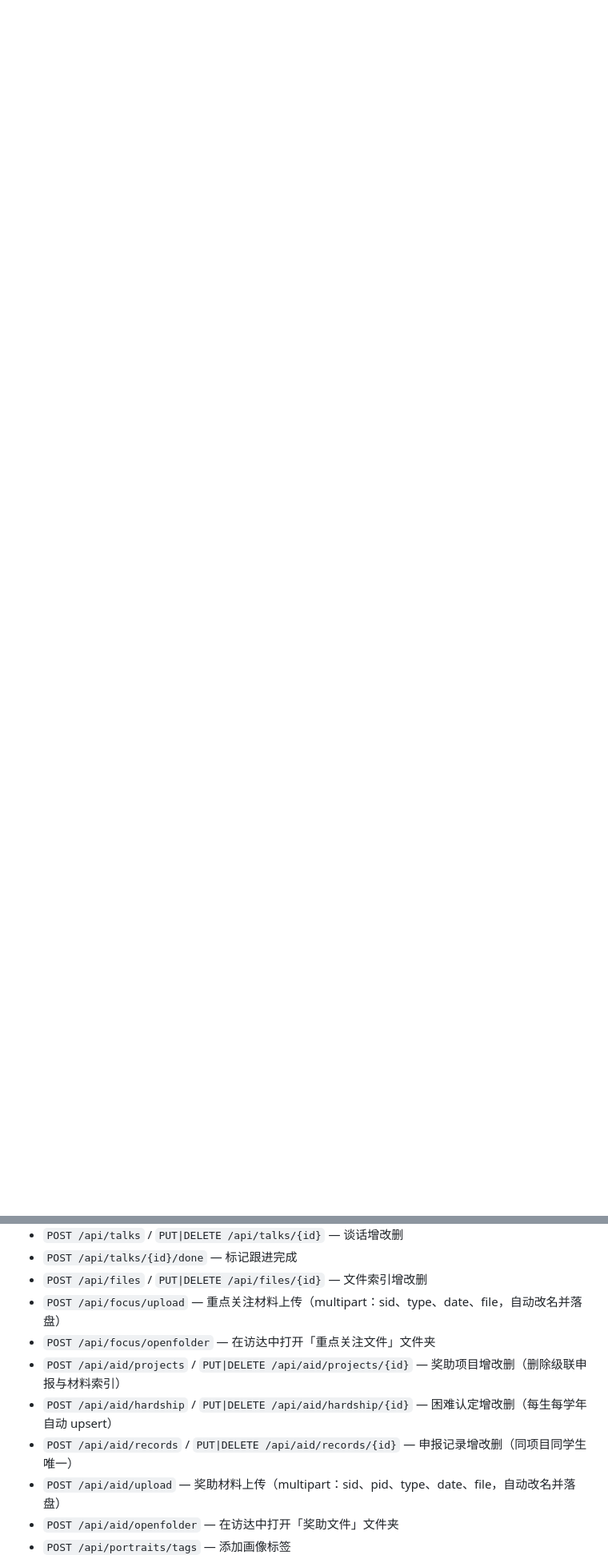
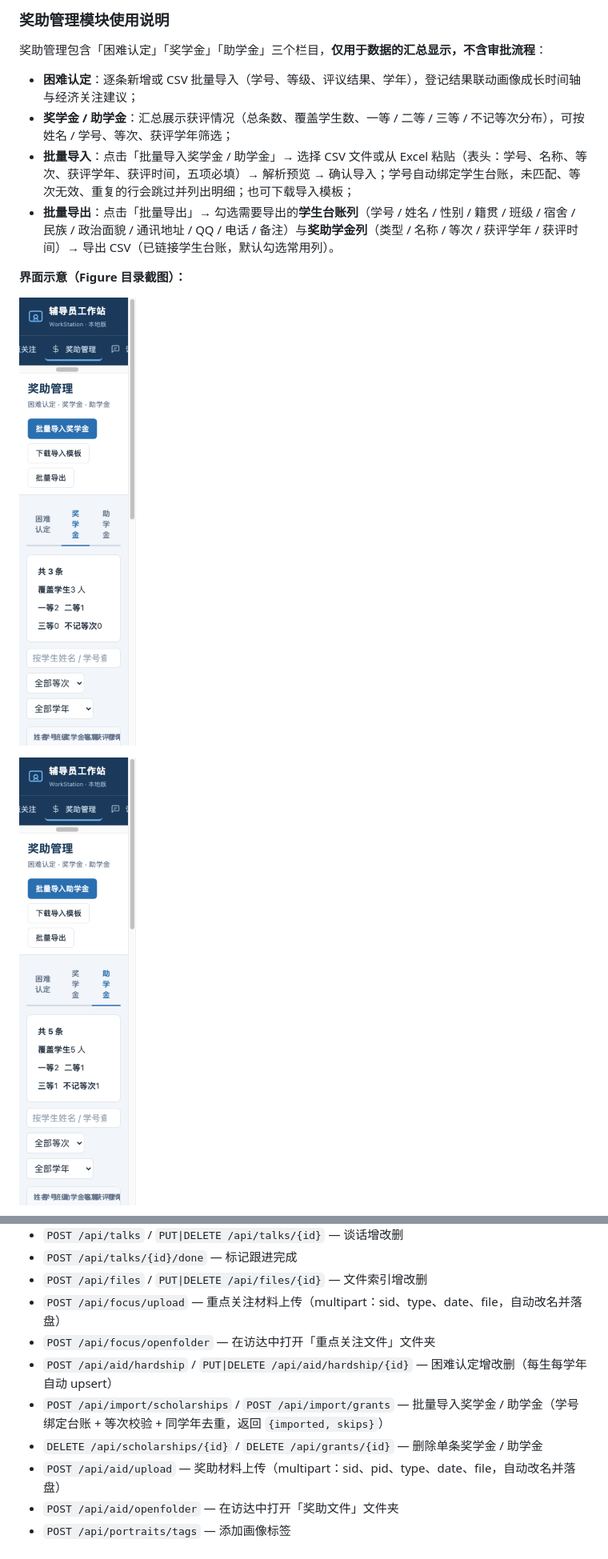
Before and after one commit to name-available/WorkStation, a Markdown page: README.md, 2 parts joined by grey strips. Shown: that part at 80% size. GitHub-like rendering; pictures changed too: Figure/aid-grant.png (added), Figure/aid-scholarship.png (added); blank space fills up the shorter version.

```diff
--- a/README.md
+++ b/README.md
@@ -45,0 +72,15 @@
+### 奖助管理模块使用说明
+
+奖助管理包含「困难认定」「奖学金」「助学金」三个栏目，**仅用于数据的汇总显示，不含审批流程**：
+
+- **困难认定**：逐条新增或 CSV 批量导入（学号、等级、评议结果、学年），登记结果联动画像成长时间轴与经济关注建议；
+- **奖学金 / 助学金**：汇总展示获评情况（总条数、覆盖学生数、一等 / 二等 / 三等 / 不记等次分布），可按姓名 / 学号、等次、获评学年筛选；
+- **批量导入**：点击「批量导入奖学金 / 助学金」→ 选择 CSV 文件或从 Excel 粘贴（表头：学号、名称、等次、获评学年、获评时间，五项必填）→ 解析预览 → 确认导入；学号自动绑定学生台账，未匹配、等次无效、重复的行会跳过并列出明细；也可下载导入模板；
+- **批量导出**：点击「批量导出」→ 勾选需要导出的**学生台账列**（学号 / 姓名 / 性别 / 籍贯 / 班级 / 宿舍 / 民族 / 政治面貌 / 通讯地址 / QQ / 电话 / 备注）与**奖助学金列**（类型 / 名称 / 等次 / 获评学年 / 获评时间）→ 导出 CSV（已链接学生台账，默认勾选常用列）。
+
+**界面示意（Figure 目录截图）：**
+
+![奖学金栏目](Figure/aid-scholarship.png)
+
+![助学金栏目](Figure/aid-grant.png)
+
@@ -148,9 +191,9 @@ WorkStation/
 - `POST /api/files` / `PUT|DELETE /api/files/{id}` — 文件索引增改删
 - `POST /api/focus/upload` — 重点关注材料上传（multipart：sid、type、date、file，自动改名并落盘）
 - `POST /api/focus/openfolder` — 在访达中打开「重点关注文件」文件夹
-- `POST /api/aid/projects` / `PUT|DELETE /api/aid/projects/{id}` — 奖助项目增改删（删除级联申报与材料索引）
 - `POST /api/aid/hardship` / `PUT|DELETE /api/aid/hardship/{id}` — 困难认定增改删（每生每学年自动 upsert）
-- `POST /api/aid/records` / `PUT|DELETE /api/aid/records/{id}` — 申报记录增改删（同项目同学生唯一）
+- `POST /api/import/scholarships` / `POST /api/import/grants` — 批量导入奖学金 / 助学金（学号绑定台账 + 等次校验 + 同学年去重，返回 `{imported, skips}`）
+- `DELETE /api/scholarships/{id}` / `DELETE /api/grants/{id}` — 删除单条奖学金 / 助学金
 - `POST /api/aid/upload` — 奖助材料上传（multipart：sid、pid、type、date、file，自动改名并落盘）
 - `POST /api/aid/openfolder` — 在访达中打开「奖助文件」文件夹
 - `POST /api/portraits/tags` — 添加画像标签
```
Also changed, not shown: other parts of README.md (+35 -7 lines), WorkStationMVC/README.md (deleted, +0 -170 lines), Figure/aid-import-modal.png (added), 7 other files.
